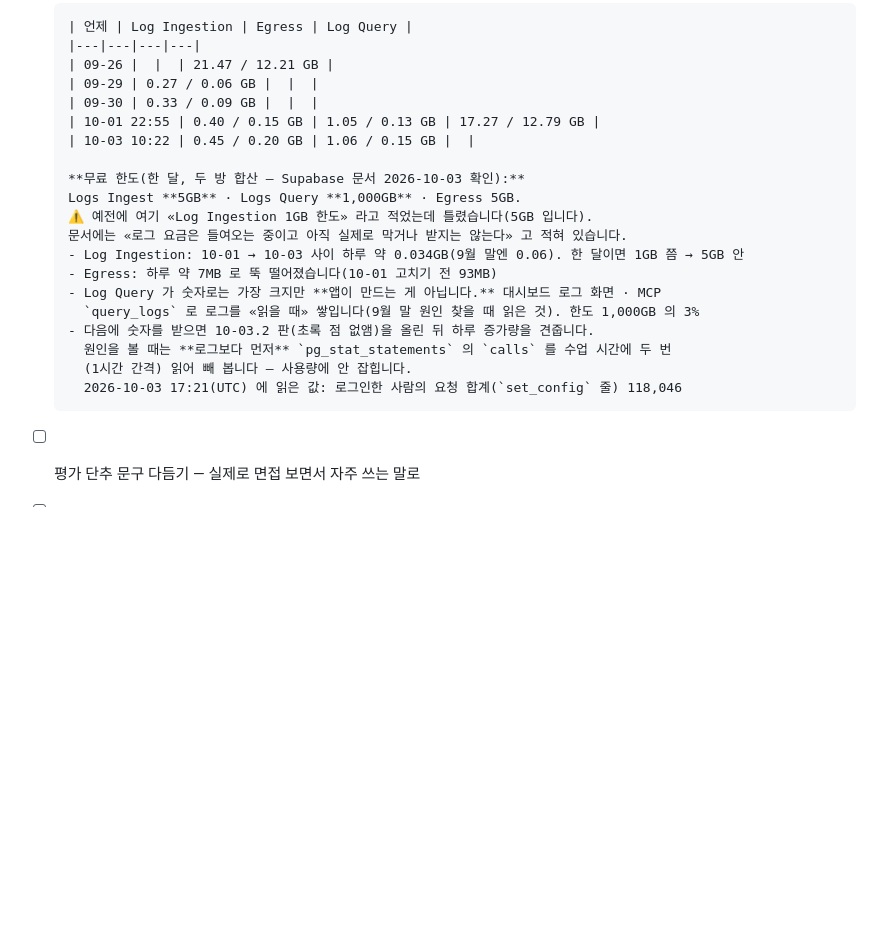
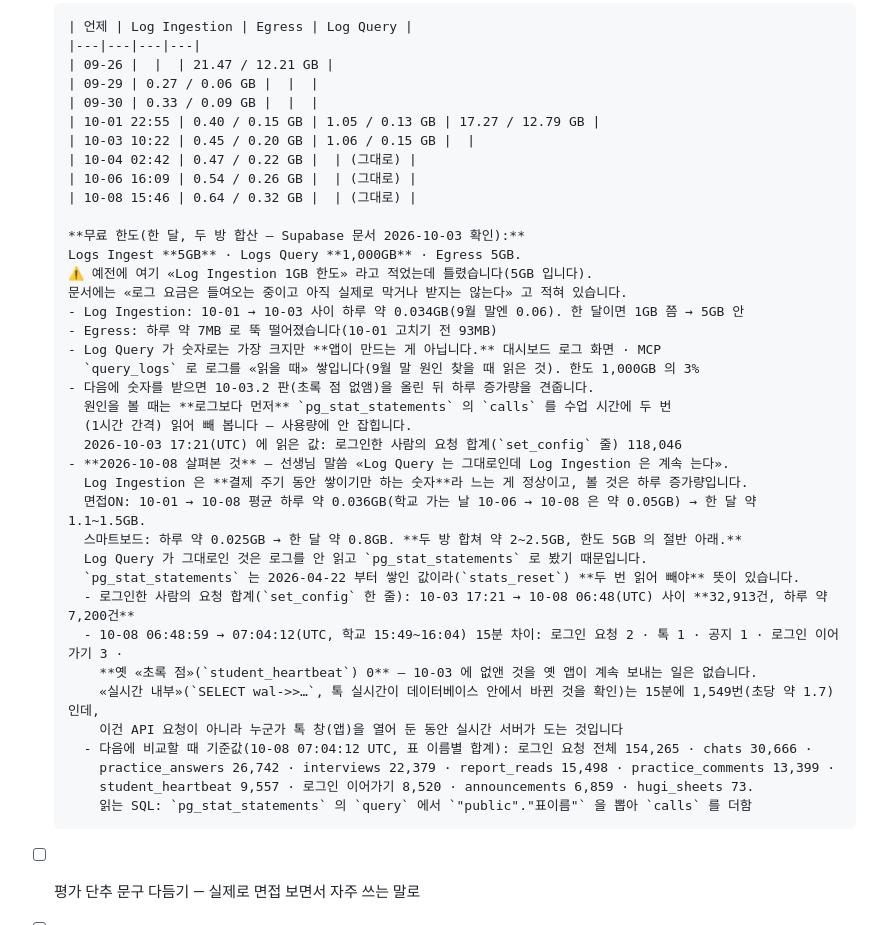
Before and after one commit to 08hwichemi/interview-on, a Markdown page: docs/할-일.md, the part around the change. Rendered like a GitHub page; blank space fills up the shorter version.

Commit message:
할 일 — Supabase 사용량(10-04 · 10-06 · 10-08) 과 요청 수 비교 기준값 적어 두기
Log Ingestion 은 결제 주기 동안 쌓이기만 하는 숫자라 느는 게 정상.
면접ON 하루 약 0.036GB(학교 가는 날 약 0.05GB) → 두 방 합쳐 한 달 약 2~2.5GB(한도 5GB).
15분 비교로 옛 «초록 점» 신호(student_heartbeat)가 더는 안 오는 것을 확인.
다음 비교용 pg_stat_statements 기준값을 남김. 앱 코드는 안 바꿈(판 그대로).

Co-Authored-By: Claude Opus 5.5 <noreply@anthropic.com>
Claude-Session: https://claude.ai/code/session_01SC4YVCR7T9d21Du5N6ZNzm

```diff
--- a/docs/할-일.md
+++ b/docs/할-일.md
@@ -654,6 +654,9 @@ export_susi_plans(자물쇠)  ──▶  sync_susi_plans()  ──▶  susi_plan
       | 09-30 | 0.33 / 0.09 GB |  |  |
       | 10-01 22:55 | 0.40 / 0.15 GB | 1.05 / 0.13 GB | 17.27 / 12.79 GB |
       | 10-03 10:22 | 0.45 / 0.20 GB | 1.06 / 0.15 GB |  |
+      | 10-04 02:42 | 0.47 / 0.22 GB |  | (그대로) |
+      | 10-06 16:09 | 0.54 / 0.26 GB |  | (그대로) |
+      | 10-08 15:46 | 0.64 / 0.32 GB |  | (그대로) |
 
       **무료 한도(한 달, 두 방 합산 — Supabase 문서 2026-10-03 확인):**
       Logs Ingest **5GB** · Logs Query **1,000GB** · Egress 5GB.
@@ -667,6 +670,21 @@ export_susi_plans(자물쇠)  ──▶  sync_susi_plans()  ──▶  susi_plan
         원인을 볼 때는 **로그보다 먼저** `pg_stat_statements` 의 `calls` 를 수업 시간에 두 번
         (1시간 간격) 읽어 빼 봅니다 — 사용량에 안 잡힙니다.
         2026-10-03 17:21(UTC) 에 읽은 값: 로그인한 사람의 요청 합계(`set_config` 줄) 118,046
+      - **2026-10-08 살펴본 것** — 선생님 말씀 «Log Query 는 그대로인데 Log Ingestion 은 계속 는다».
+        Log Ingestion 은 **결제 주기 동안 쌓이기만 하는 숫자**라 느는 게 정상이고, 볼 것은 하루 증가량입니다.
+        면접ON: 10-01 → 10-08 평균 하루 약 0.036GB(학교 가는 날 10-06 → 10-08 은 약 0.05GB) → 한 달 약 1.1~1.5GB.
+        스마트보드: 하루 약 0.025GB → 한 달 약 0.8GB. **두 방 합쳐 약 2~2.5GB, 한도 5GB 의 절반 아래.**
+        Log Query 가 그대로인 것은 로그를 안 읽고 `pg_stat_statements` 로 봤기 때문입니다.
+        `pg_stat_statements` 는 2026-04-22 부터 쌓인 값이라(`stats_reset`) **두 번 읽어 빼야** 뜻이 있습니다.
+        - 로그인한 사람의 요청 합계(`set_config` 한 줄): 10-03 17:21 → 10-08 06:48(UTC) 사이 **32,913건, 하루 약 7,200건**
+        - 10-08 06:48:59 → 07:04:12(UTC, 학교 15:49~16:04) 15분 차이: 로그인 요청 2 · 톡 1 · 공지 1 · 로그인 이어가기 3 ·
+          **옛 «초록 점»(`student_heartbeat`) 0** — 10-03 에 없앤 것을 옛 앱이 계속 보내는 일은 없습니다.
+          «실시간 내부»(`SELECT wal->>…`, 톡 실시간이 데이터베이스 안에서 바뀐 것을 확인)는 15분에 1,549번(초당 약 1.7)인데,
+          이건 API 요청이 아니라 누군가 톡 창(앱)을 열어 둔 동안 실시간 서버가 도는 것입니다
+        - 다음에 비교할 때 기준값(10-08 07:04:12 UTC, 표 이름별 합계): 로그인 요청 전체 154,265 · chats 30,666 ·
+          practice_answers 26,742 · interviews 22,379 · report_reads 15,498 · practice_comments 13,399 ·
+          student_heartbeat 9,557 · 로그인 이어가기 8,520 · announcements 6,859 · hugi_sheets 73.
+          읽는 SQL: `pg_stat_statements` 의 `query` 에서 `"public"."표이름"` 을 뽑아 `calls` 를 더함
 - [ ] 평가 단추 문구 다듬기 — 실제로 면접 보면서 자주 쓰는 말로
 - [ ] 학교 설정 화면 (초기 비밀번호 값 등)
 
```
